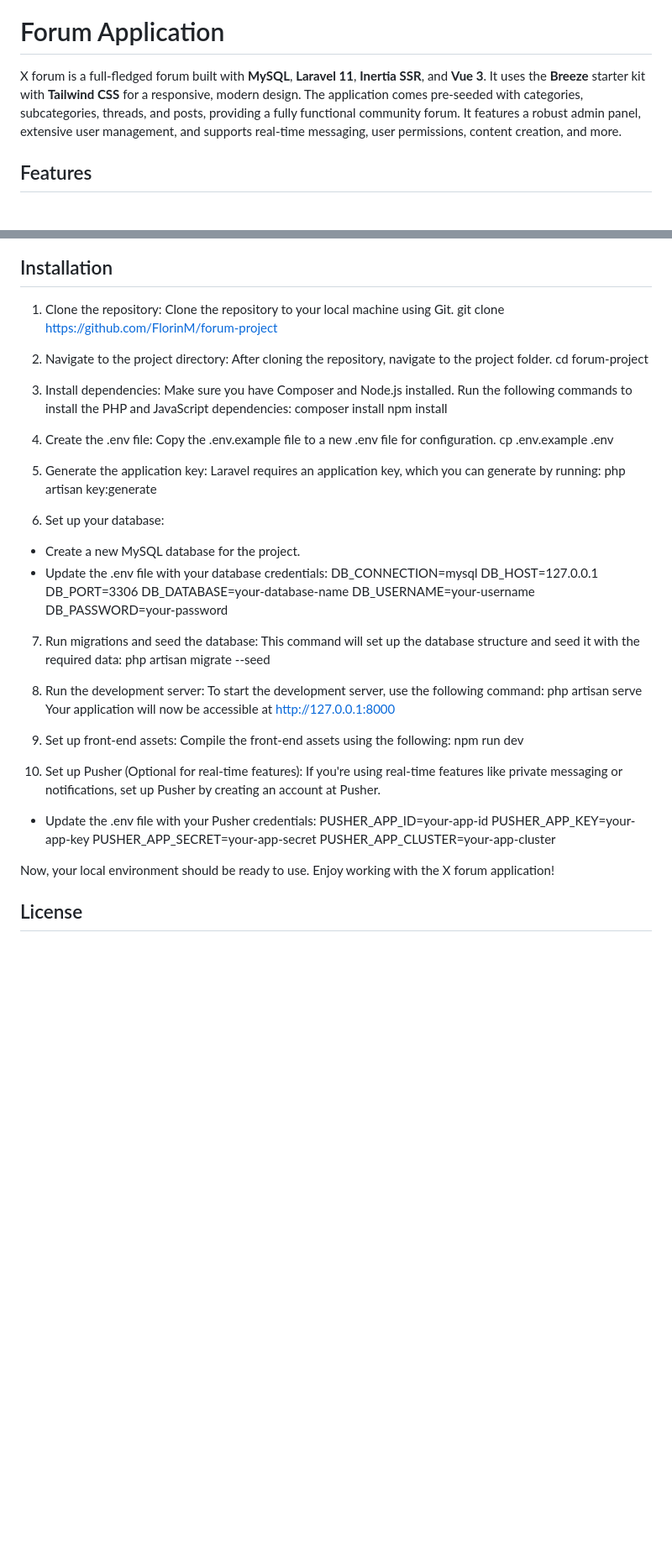
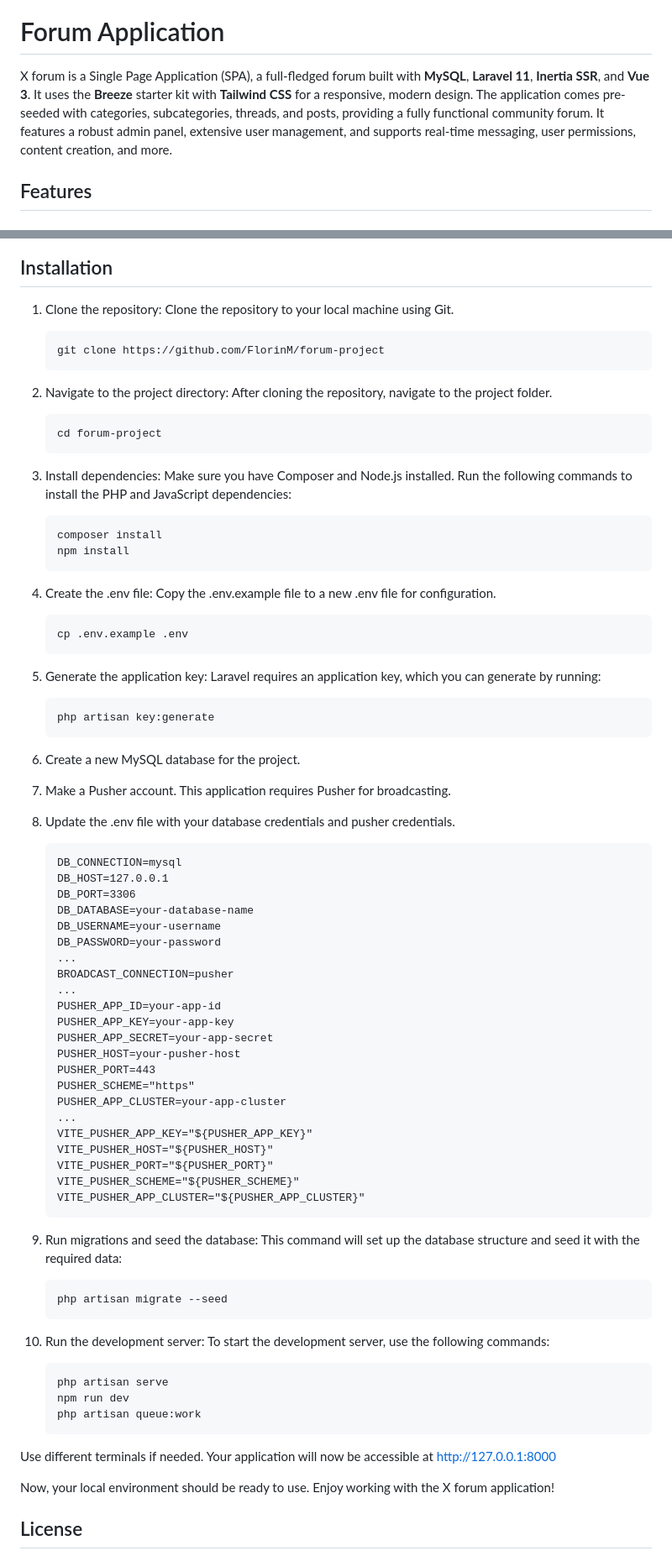
Before and after one commit to FlorinM/forum-project, a Markdown page: README.md, 2 parts joined by grey strips. Shown: that part at 84% size. Drawn GitHub-style; blank space fills up the shorter version.

Commit message:
Improve README formatting: Use code blocks for better readability

````diff
--- a/README.md
+++ b/README.md
@@ -8,7 +8,7 @@
 </p>
 
 # Forum Application
-X forum is a full-fledged forum built with **MySQL**, **Laravel 11**, **Inertia SSR**, and **Vue 3**. It uses the **Breeze** starter kit with **Tailwind CSS** for a responsive, modern design. The application comes pre-seeded with categories, subcategories, threads, and posts, providing a fully functional community forum. It features a robust admin panel, extensive user management, and supports real-time messaging, user permissions, content creation, and more.
+X forum is a Single Page Application (SPA), a full-fledged forum built with **MySQL**, **Laravel 11**, **Inertia SSR**, and **Vue 3**. It uses the **Breeze** starter kit with **Tailwind CSS** for a responsive, modern design. The application comes pre-seeded with categories, subcategories, threads, and posts, providing a fully functional community forum. It features a robust admin panel, extensive user management, and supports real-time messaging, user permissions, content creation, and more.
 
 ## Features
 
@@ -60,47 +60,73 @@ These tools work together seamlessly to provide a robust, feature-rich, and secu
 
 ## Installation
 1. Clone the repository: Clone the repository to your local machine using Git.
+    ```
     git clone https://github.com/FlorinM/forum-project
+    ```
 
 2. Navigate to the project directory: After cloning the repository, navigate to the project folder.
+    ```
     cd forum-project
+    ```
 
 3. Install dependencies: Make sure you have Composer and Node.js installed. Run the following commands to install the PHP and JavaScript dependencies:
+    ```
     composer install
     npm install
+    ```
 
 4. Create the .env file: Copy the .env.example file to a new .env file for configuration.
+    ```
     cp .env.example .env
+    ```
 
 5. Generate the application key: Laravel requires an application key, which you can generate by running:
+    ```
     php artisan key:generate
+    ```
 
-6. Set up your database:
-- Create a new MySQL database for the project.
-- Update the .env file with your database credentials:
+6. Create a new MySQL database for the project.
+
+7. Make a Pusher account. This application requires Pusher for broadcasting.
+
+8. Update the .env file with your database credentials and pusher credentials.
+    ```
     DB_CONNECTION=mysql
     DB_HOST=127.0.0.1
     DB_PORT=3306
     DB_DATABASE=your-database-name
     DB_USERNAME=your-username
     DB_PASSWORD=your-password
-
-7. Run migrations and seed the database: This command will set up the database structure and seed it with the required data:
-    php artisan migrate --seed
-
-8. Run the development server: To start the development server, use the following command:
-    php artisan serve
-Your application will now be accessible at http://127.0.0.1:8000
-
-9. Set up front-end assets: Compile the front-end assets using the following:
-    npm run dev
-
-10. Set up Pusher (Optional for real-time features): If you're using real-time features like private messaging or notifications, set up Pusher by creating an account at Pusher.
-- Update the .env file with your Pusher credentials:
+    ...
+    BROADCAST_CONNECTION=pusher
+    ...
     PUSHER_APP_ID=your-app-id
     PUSHER_APP_KEY=your-app-key
     PUSHER_APP_SECRET=your-app-secret
+    PUSHER_HOST=your-pusher-host
+    PUSHER_PORT=443
+    PUSHER_SCHEME="https"
     PUSHER_APP_CLUSTER=your-app-cluster
+    ...
+    VITE_PUSHER_APP_KEY="${PUSHER_APP_KEY}"
+    VITE_PUSHER_HOST="${PUSHER_HOST}"
+    VITE_PUSHER_PORT="${PUSHER_PORT}"
+    VITE_PUSHER_SCHEME="${PUSHER_SCHEME}"
+    VITE_PUSHER_APP_CLUSTER="${PUSHER_APP_CLUSTER}"
+    ```
+
+9. Run migrations and seed the database: This command will set up the database structure and seed it with the required data:
+    ```
+    php artisan migrate --seed
+    ```
+
+10. Run the development server: To start the development server, use the following commands:
+    ```
+    php artisan serve
+    npm run dev
+    php artisan queue:work
+    ```
+Use different terminals if needed. Your application will now be accessible at http://127.0.0.1:8000
 
 Now, your local environment should be ready to use. Enjoy working with the X forum application!
 
````
